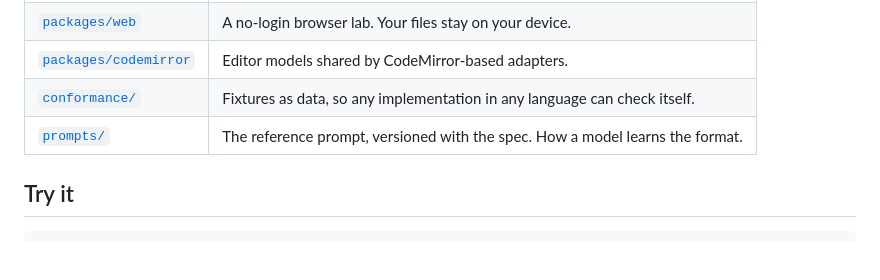
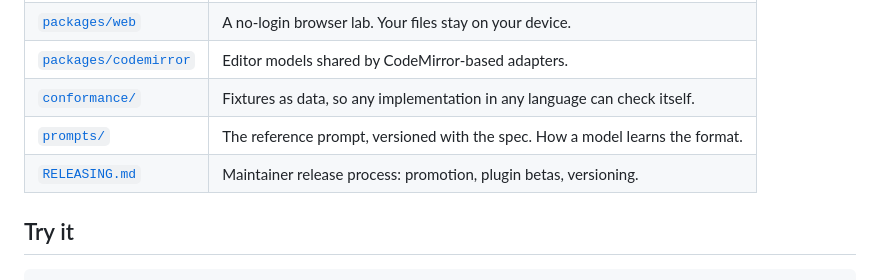
Before and after one commit to roblennon/galley, a Markdown page: README.md, the part around the change. Drawn GitHub-style; blank space fills up the shorter version.

```diff
--- a/README.md
+++ b/README.md
@@ -92,6 +92,7 @@ flagged as anchor-lost. It is never silently dropped.
 | [`packages/codemirror`](packages/codemirror) | Editor models shared by CodeMirror-based adapters. |
 | [`conformance/`](conformance) | Fixtures as data, so any implementation in any language can check itself. |
 | [`prompts/`](prompts) | The reference prompt, versioned with the spec. How a model learns the format. |
+| [`RELEASING.md`](RELEASING.md) | Maintainer release process: promotion, plugin betas, versioning. |
 
 ## Try it
 
```
Also changed, not shown: CONTRIBUTING.md (+13 -0 lines), RELEASING.md (added, +143 -0 lines).
